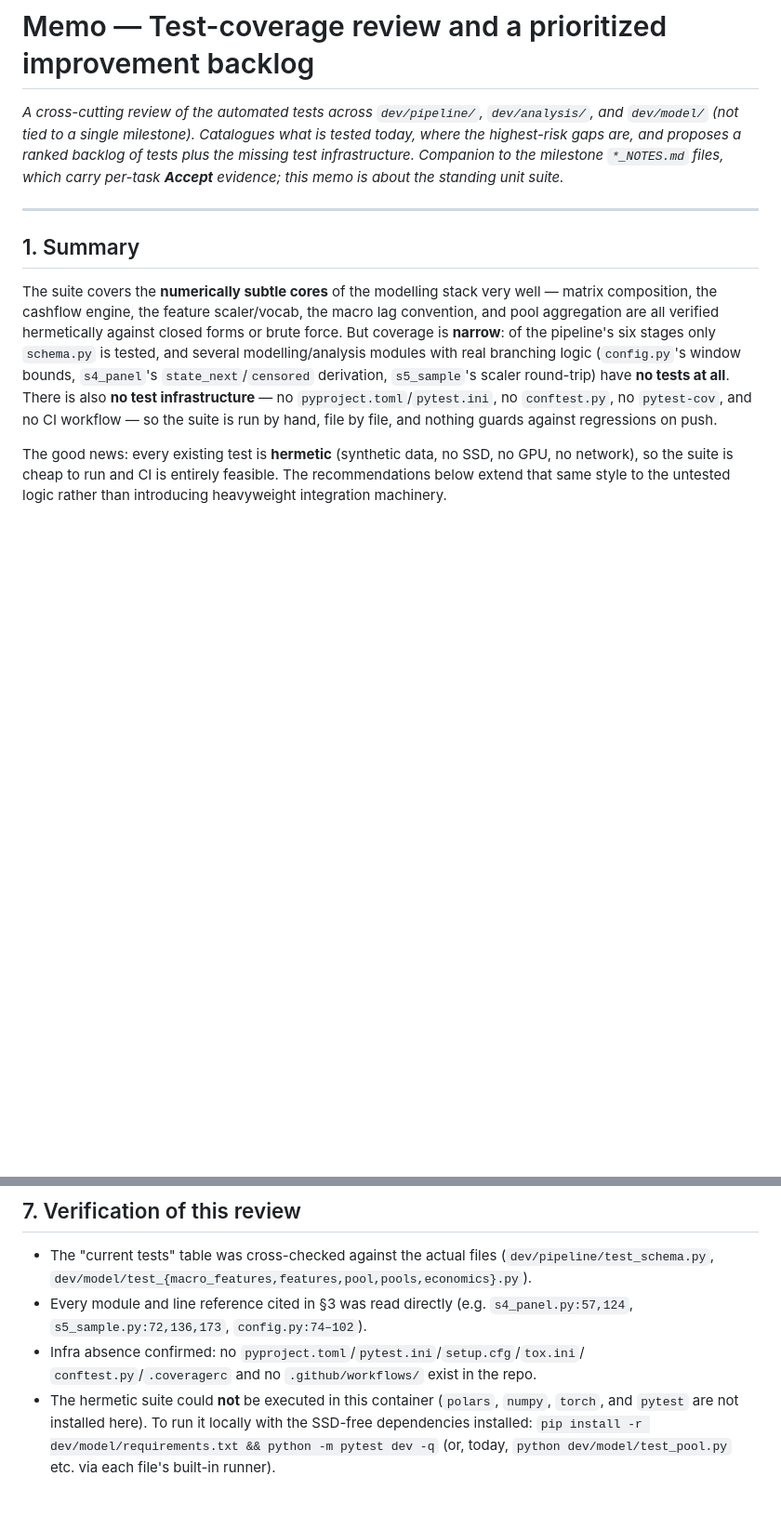
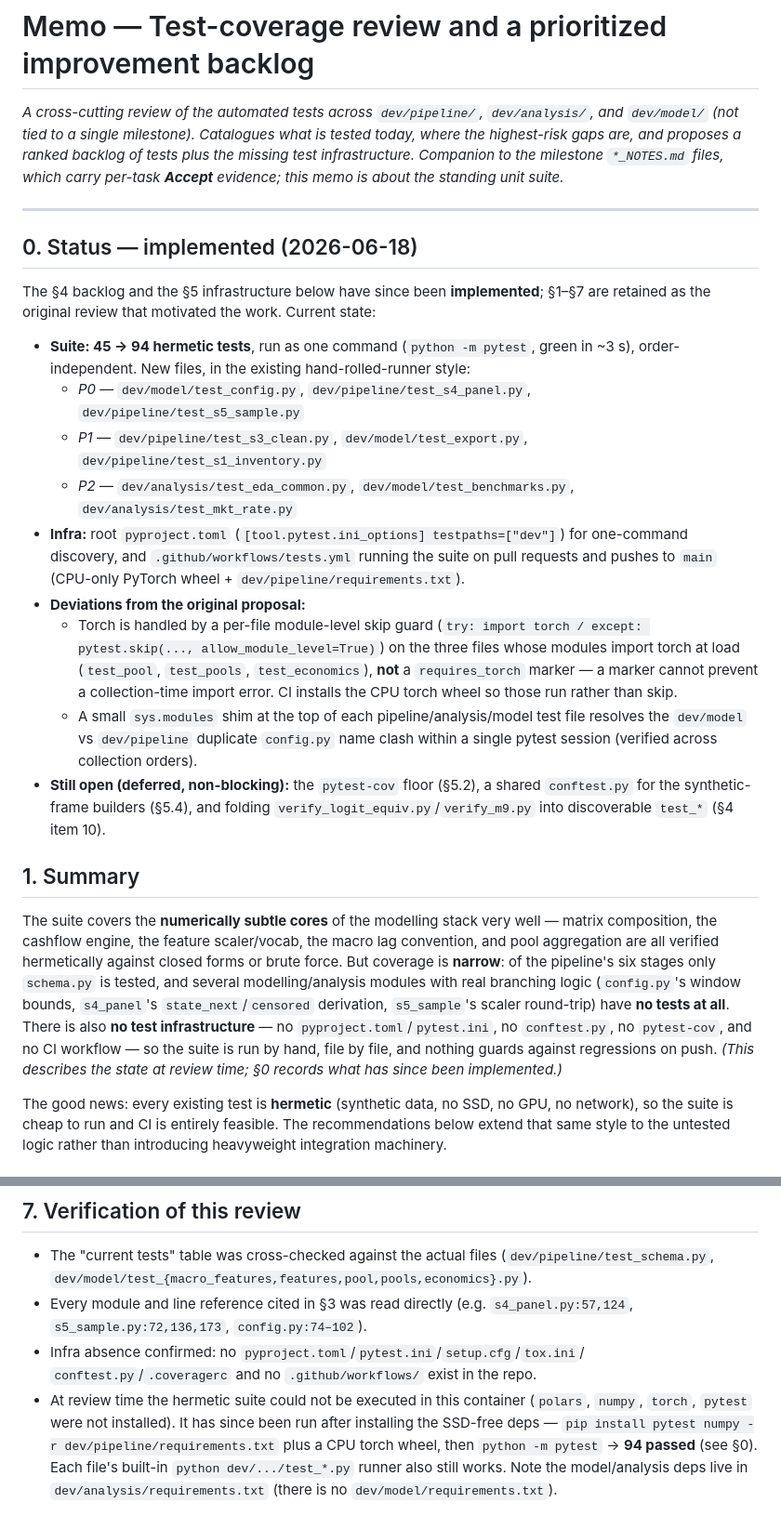
Before and after one commit to felipefritsch/deep-learning-loan-portfolios, a Markdown page: writeup/memos/test_coverage_review.md, 2 parts joined by grey strips. Shown at 93% size. GitHub-like rendering; blank space fills up the shorter version.

Commit message:
docs: mark test-coverage backlog as implemented in the review memo
Add a §0 status section (45 -> 94 tests, pyproject + CI, deviations and
deferred items) and reconcile the stale "no infrastructure / not executed"
wording in §1 and §7 with the implemented state.

```diff
--- a/writeup/memos/test_coverage_review.md
+++ b/writeup/memos/test_coverage_review.md
@@ -7,6 +7,35 @@ missing test infrastructure. Companion to the milestone `*_NOTES.md` files, whic
 carry per-task **Accept** evidence; this memo is about the standing unit suite.*
 
 ---
+
+## 0. Status — implemented (2026-06-18)
+
+The §4 backlog and the §5 infrastructure below have since been **implemented**; §1–§7
+are retained as the original review that motivated the work. Current state:
+
+- **Suite: 45 → 94 hermetic tests**, run as one command (`python -m pytest`, green in
+  ~3 s), order-independent. New files, in the existing hand-rolled-runner style:
+  - *P0* — `dev/model/test_config.py`, `dev/pipeline/test_s4_panel.py`,
+    `dev/pipeline/test_s5_sample.py`
+  - *P1* — `dev/pipeline/test_s3_clean.py`, `dev/model/test_export.py`,
+    `dev/pipeline/test_s1_inventory.py`
+  - *P2* — `dev/analysis/test_eda_common.py`, `dev/model/test_benchmarks.py`,
+    `dev/analysis/test_mkt_rate.py`
+- **Infra:** root `pyproject.toml` (`[tool.pytest.ini_options] testpaths=["dev"]`) for
+  one-command discovery, and `.github/workflows/tests.yml` running the suite on pull
+  requests and pushes to `main` (CPU-only PyTorch wheel + `dev/pipeline/requirements.txt`).
+- **Deviations from the original proposal:**
+  - Torch is handled by a per-file module-level skip guard (`try: import torch / except:
+    pytest.skip(..., allow_module_level=True)`) on the three files whose modules import
+    torch at load (`test_pool`, `test_pools`, `test_economics`), **not** a
+    `requires_torch` marker — a marker cannot prevent a collection-time import error. CI
+    installs the CPU torch wheel so those run rather than skip.
+  - A small `sys.modules` shim at the top of each pipeline/analysis/model test file
+    resolves the `dev/model` vs `dev/pipeline` duplicate `config.py` name clash within a
+    single pytest session (verified across collection orders).
+- **Still open (deferred, non-blocking):** the `pytest-cov` floor (§5.2), a shared
+  `conftest.py` for the synthetic-frame builders (§5.4), and folding
+  `verify_logit_equiv.py`/`verify_m9.py` into discoverable `test_*` (§4 item 10).
 
 ## 1. Summary
 
@@ -19,7 +48,8 @@ logic (`config.py`'s window bounds, `s4_panel`'s `state_next`/`censored` derivat
 `s5_sample`'s scaler round-trip) have **no tests at all**. There is also **no test
 infrastructure** — no `pyproject.toml`/`pytest.ini`, no `conftest.py`, no
 `pytest-cov`, and no CI workflow — so the suite is run by hand, file by file, and
-nothing guards against regressions on push.
+nothing guards against regressions on push. *(This describes the state at review time;
+§0 records what has since been implemented.)*
 
 The good news: every existing test is **hermetic** (synthetic data, no SSD, no GPU,
 no network), so the suite is cheap to run and CI is entirely feasible. The
@@ -191,8 +221,9 @@ so the suite stays fast and runnable without the SSD.
   `s4_panel.py:57,124`, `s5_sample.py:72,136,173`, `config.py:74–102`).
 - Infra absence confirmed: no `pyproject.toml`/`pytest.ini`/`setup.cfg`/`tox.ini`/
   `conftest.py`/`.coveragerc` and no `.github/workflows/` exist in the repo.
-- The hermetic suite could **not** be executed in this container (`polars`, `numpy`,
-  `torch`, and `pytest` are not installed here). To run it locally with the SSD-free
-  dependencies installed:
-  `pip install -r dev/model/requirements.txt && python -m pytest dev -q`
-  (or, today, `python dev/model/test_pool.py` etc. via each file's built-in runner).
+- At review time the hermetic suite could not be executed in this container (`polars`,
+  `numpy`, `torch`, `pytest` were not installed). It has since been run after installing
+  the SSD-free deps — `pip install pytest numpy -r dev/pipeline/requirements.txt` plus a
+  CPU torch wheel, then `python -m pytest` → **94 passed** (see §0). Each file's built-in
+  `python dev/.../test_*.py` runner also still works. Note the model/analysis deps live
+  in `dev/analysis/requirements.txt` (there is no `dev/model/requirements.txt`).
```
